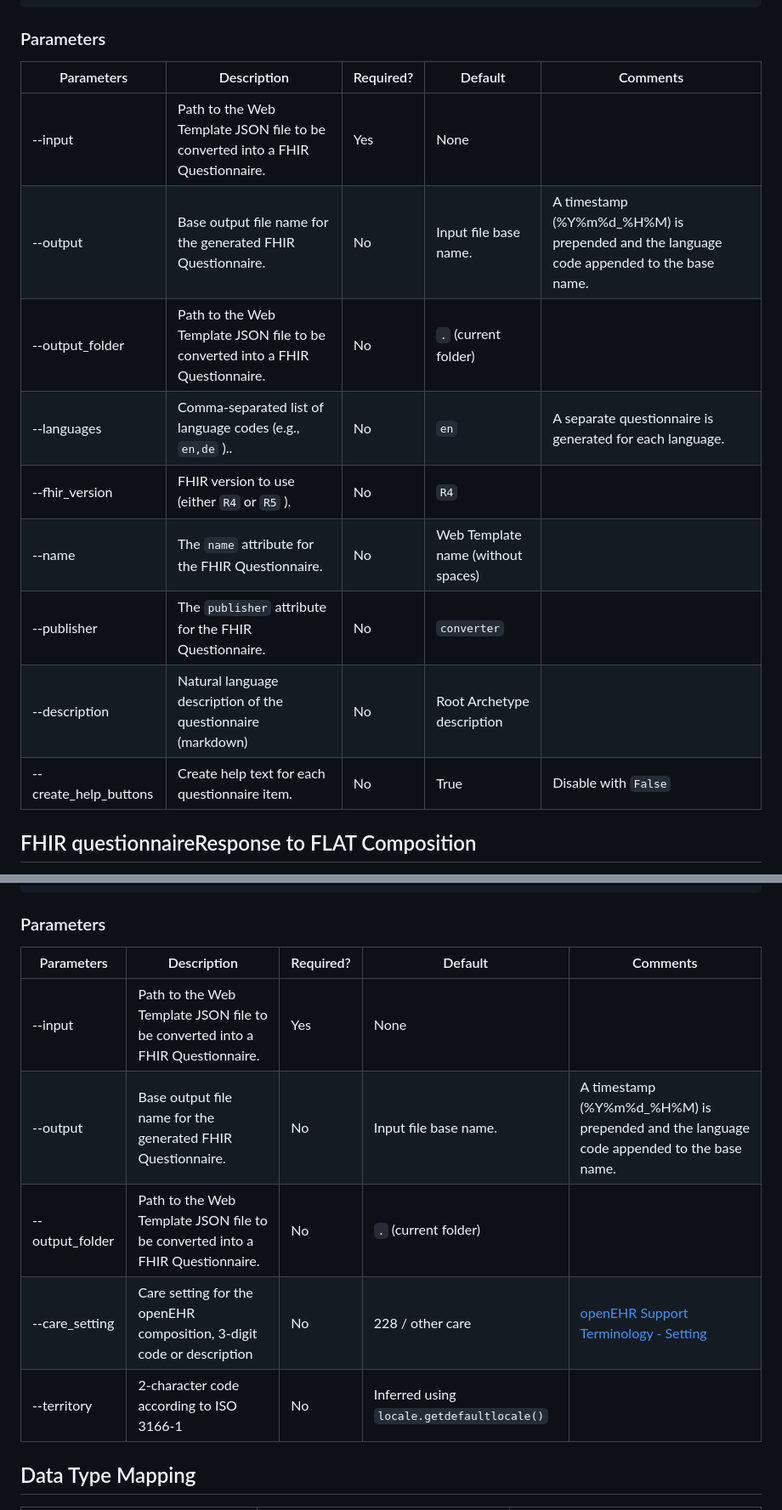
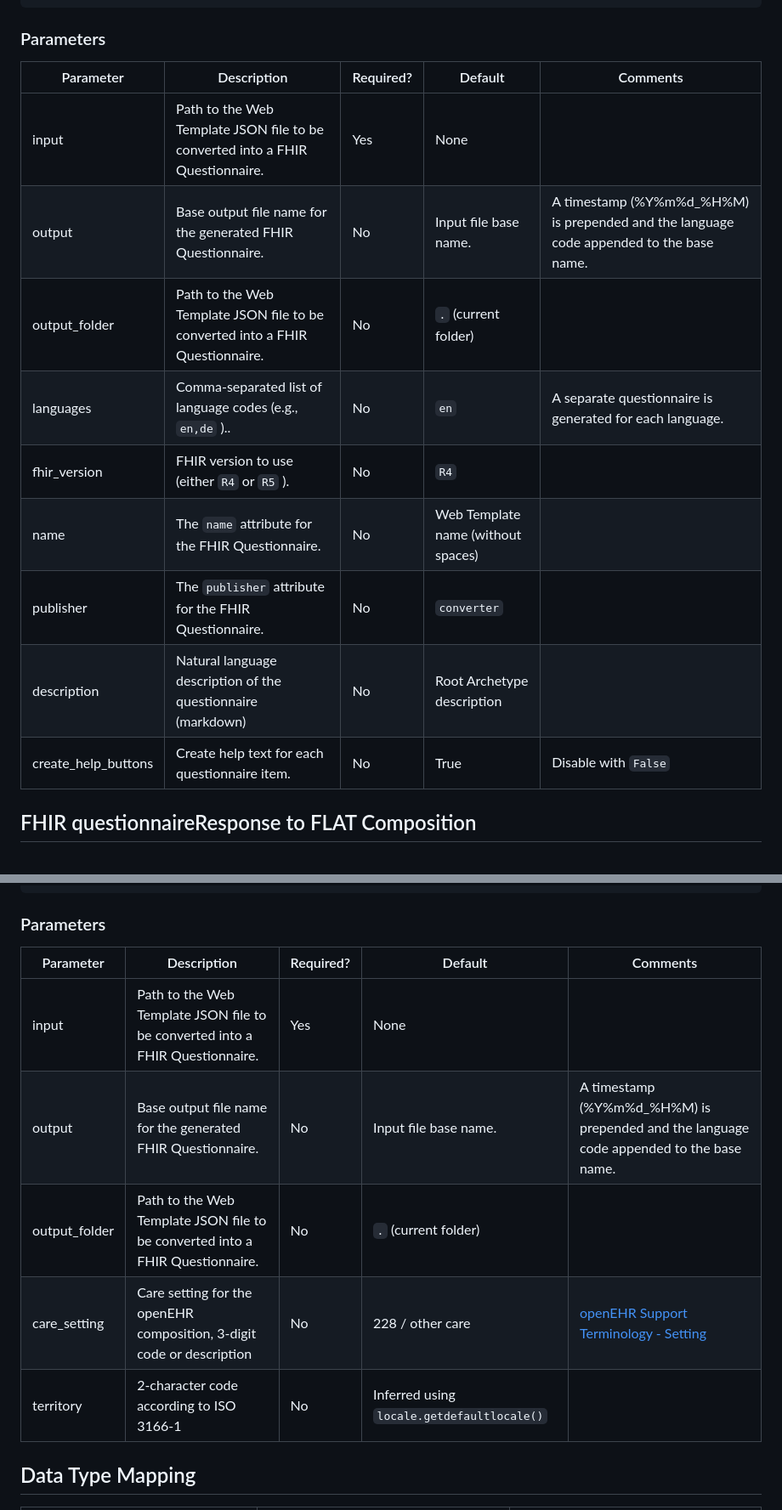
Before and after one commit to cistec-com/openEHR2FHIRquestionnaire, a Markdown page: README.md, 2 parts joined by grey strips. Shown at 85% size. Drawn GitHub-style.

Commit message:
formatting parameter tables

```diff
--- a/README.md
+++ b/README.md
@@ -131,17 +131,17 @@ python webtemplate_to_fhir_questionnaire_json.py --input samples/sample_webtempl
 
 ### Parameters
 
-| Parameters      | Description                                                                   | Required? | Default                            | Comments                                                                                                                                                  |
+| Parameter       | Description                                                                   | Required? | Default                            | Comments                                                                                                                                                  |
 | --------------- | ----------------------------------------------------------------------------- | --------- | ---------------------------------- | --------------------------------------------------------------------------------------------------------------------------------------------------------- |
-| --input         | Path to the Web Template JSON file to be converted into a FHIR Questionnaire. | Yes       | None                               |                                                                                                                                                           |
-| --output        | Base output file name for the generated FHIR Questionnaire.                   | No        | Input file base name.              | A timestamp (%Y%m%d\_%H%M) is prepended and the language code appended to the base name.                                                                  |
-| --output_folder | Path to the Web Template JSON file to be converted into a FHIR Questionnaire. | No        | `.` (current folder)               |                                                                                                                                                           |
-| --languages     | Comma-separated list of language codes (e.g., `en,de` )..                      | No        | `en` | A separate questionnaire is generated for each language.                                                                                                  |
-| --fhir_version  | FHIR version to use (either `R4` or `R5` ).                                    | No        | `R4` |                                                                                                                                                           |
-| --name          | The `name` attribute for the FHIR Questionnaire.                              | No        | Web Template name (without spaces) |                                                                                                                                                           |
-| --publisher     | The `publisher` attribute for the FHIR Questionnaire.                         | No        | `converter` |                                                                                                                                                           |
-| --description    | Natural language description of the questionnaire (markdown)                 | No        | Root Archetype description                               |                                      |
-| --create_help_buttons | Create help text for each questionnaire item.                           | No        | True                              | Disable with `False`                                     |
+| input           | Path to the Web Template JSON file to be converted into a FHIR Questionnaire. | Yes       | None                               |                                                                                                                                                           |
+| output          | Base output file name for the generated FHIR Questionnaire.                   | No        | Input file base name.              | A timestamp (%Y%m%d\_%H%M) is prepended and the language code appended to the base name.                                                                  |
+| output_folder   | Path to the Web Template JSON file to be converted into a FHIR Questionnaire. | No        | `.` (current folder)               |                                                                                                                                                           |
+| languages       | Comma-separated list of language codes (e.g., `en,de` )..                     | No        | `en` | A separate questionnaire is generated for each language.                                                                                                  |
+| fhir_version    | FHIR version to use (either `R4` or `R5` ).                                   | No        | `R4` |                                                                                                                                                           |
+| name            | The `name` attribute for the FHIR Questionnaire.                              | No        | Web Template name (without spaces) |                                                                                                                                                           |
+| publisher       | The `publisher` attribute for the FHIR Questionnaire.                         | No        | `converter` |                                                                                                                                                           |
+| description     | Natural language description of the questionnaire (markdown)                  | No        | Root Archetype description                               |                                      |
+| create_help_buttons   | Create help text for each questionnaire item.                           | No        | True                              | Disable with `False`                                     |
 
 
 ## FHIR questionnaireResponse to FLAT Composition
@@ -162,13 +162,13 @@ python fill_composition_from_response.py \
 
 ### Parameters
 
-| Parameters      | Description                                                                   | Required? | Default                            | Comments                                                                                                                                                  |
+| Parameter       | Description                                                                   | Required? | Default                            | Comments                                                                                                                                                  |
 | --------------- | ----------------------------------------------------------------------------- | --------- | ---------------------------------- | --------------------------------------------------------------------------------------------------------------------------------------------------------- |
-| --input         | Path to the Web Template JSON file to be converted into a FHIR Questionnaire. | Yes       | None                               |                                                                                                                                                           |
-| --output        | Base output file name for the generated FHIR Questionnaire.                   | No        | Input file base name.              | A timestamp (%Y%m%d\_%H%M) is prepended and the language code appended to the base name.                                                                  |
-| --output_folder | Path to the Web Template JSON file to be converted into a FHIR Questionnaire. | No        | `.` (current folder)               |                                                                                                                                                           |
-| --care_setting  | Care setting for the openEHR composition, 3-digit code or description         | No        | 228 / other care  | [openEHR Support Terminology - Setting](https://specifications.openehr.org/releases/TERM/latest/SupportTerminology.html#_setting)                                                                                                                                                          |
-| --territory     | 2-character code according to ISO 3166-1                                      | No        | Inferred using `locale.getdefaultlocale()` |                                                                                                                                                           |
+| input           | Path to the Web Template JSON file to be converted into a FHIR Questionnaire. | Yes       | None                               |                                                                                                                                                           |
+| output          | Base output file name for the generated FHIR Questionnaire.                   | No        | Input file base name.              | A timestamp (%Y%m%d\_%H%M) is prepended and the language code appended to the base name.                                                                  |
+| output_folder   | Path to the Web Template JSON file to be converted into a FHIR Questionnaire. | No        | `.` (current folder)               |                                                                                                                                                           |
+| care_setting    | Care setting for the openEHR composition, 3-digit code or description         | No        | 228 / other care  | [openEHR Support Terminology - Setting](https://specifications.openehr.org/releases/TERM/latest/SupportTerminology.html#_setting)                                                                                                                                                          |
+| territory       | 2-character code according to ISO 3166-1                                      | No        | Inferred using `locale.getdefaultlocale()` |                                                                                                                                                           |
 
 
 ## Data Type Mapping
```
